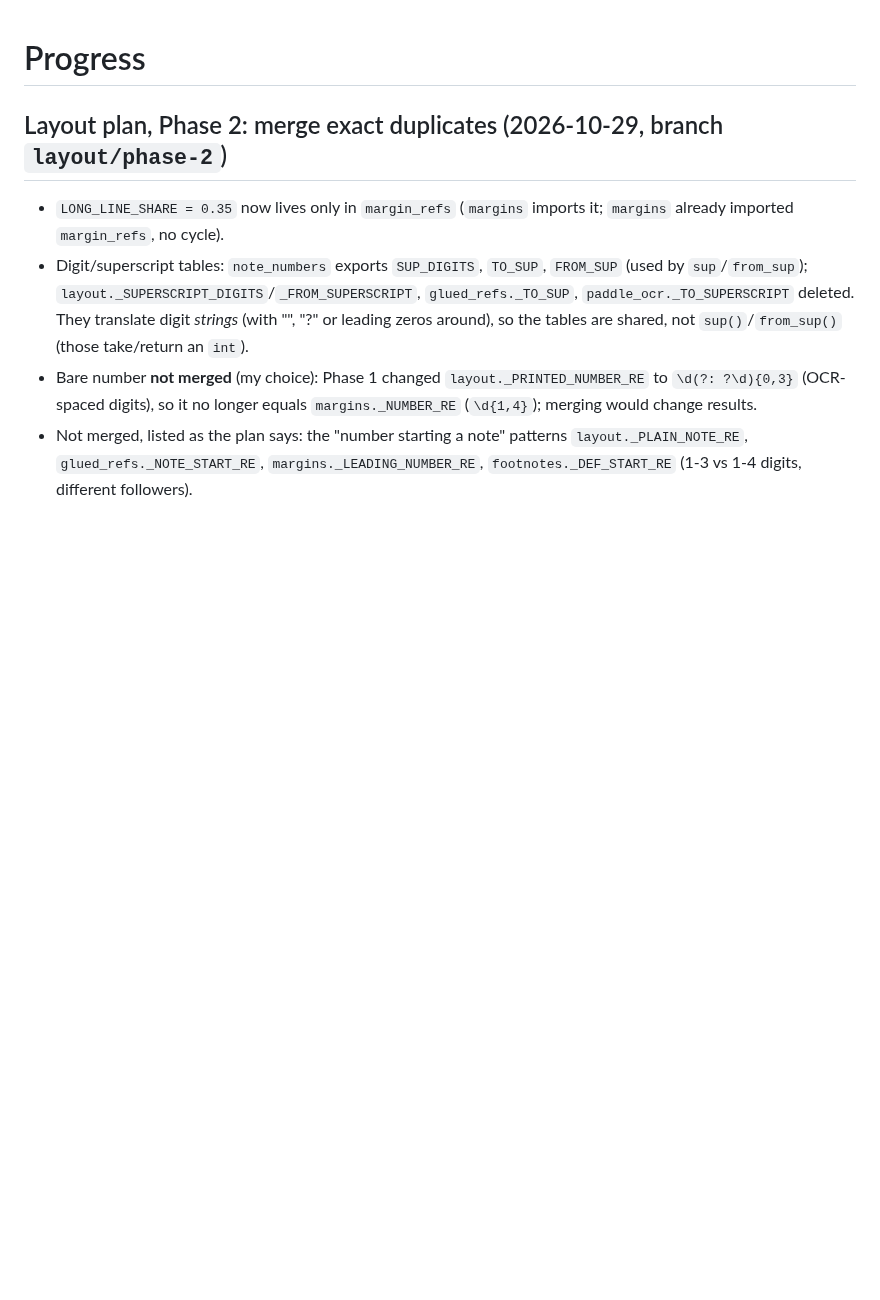
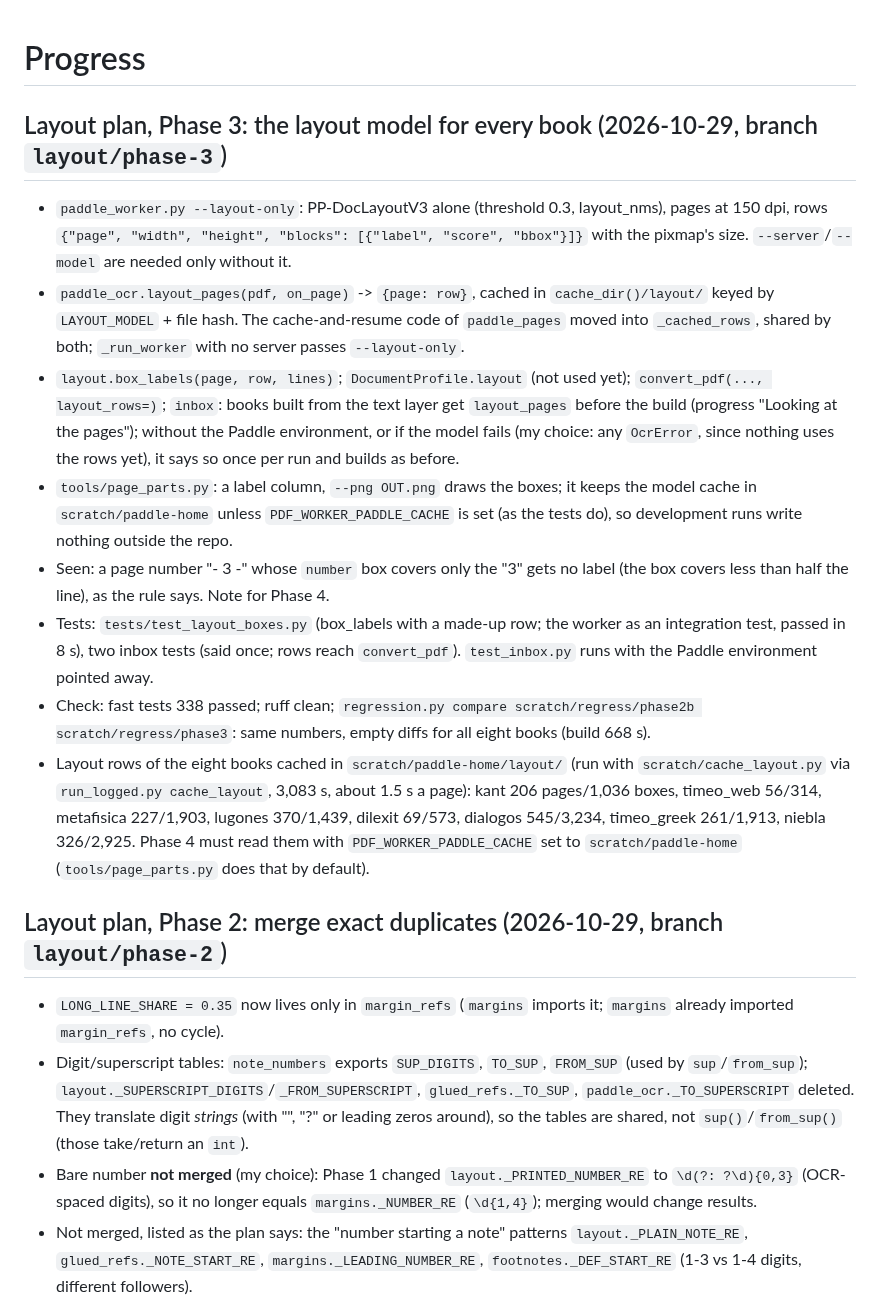
Before and after one commit to fonsthefons/pdf-worker, a Markdown page: PROGRESS.md, the part around the change. Rendered like a GitHub page; blank space fills up the shorter version.

Commit message:
PROGRESS: layout plan Phase 3
Co-Authored-By: Claude Opus 5.5 <noreply@anthropic.com>
Claude-Session: https://claude.ai/code/session_01VRrJS3mwX9JxZwiaZYKUxK

```diff
--- a/PROGRESS.md
+++ b/PROGRESS.md
@@ -1,4 +1,35 @@
 # Progress
+
+## Layout plan, Phase 3: the layout model for every book (2026-10-29, branch `layout/phase-3`)
+- `paddle_worker.py --layout-only`: PP-DocLayoutV3 alone (threshold 0.3, layout_nms),
+  pages at 150 dpi, rows `{"page", "width", "height", "blocks": [{"label", "score",
+  "bbox"}]}` with the pixmap's size. `--server`/`--model` are needed only without it.
+- `paddle_ocr.layout_pages(pdf, on_page)` -> `{page: row}`, cached in
+  `cache_dir()/layout/` keyed by `LAYOUT_MODEL` + file hash. The cache-and-resume code of
+  `paddle_pages` moved into `_cached_rows`, shared by both; `_run_worker` with no server
+  passes `--layout-only`.
+- `layout.box_labels(page, row, lines)`; `DocumentProfile.layout` (not used yet);
+  `convert_pdf(..., layout_rows=)`; `inbox`: books built from the text layer get
+  `layout_pages` before the build (progress "Looking at the pages"); without the Paddle
+  environment, or if the model fails (my choice: any `OcrError`, since nothing uses the
+  rows yet), it says so once per run and builds as before.
+- `tools/page_parts.py`: a label column, `--png OUT.png` draws the boxes; it keeps the
+  model cache in `scratch/paddle-home` unless `PDF_WORKER_PADDLE_CACHE` is set (as the
+  tests do), so development runs write nothing outside the repo.
+- Seen: a page number "- 3 -" whose `number` box covers only the "3" gets no label
+  (the box covers less than half the line), as the rule says. Note for Phase 4.
+- Tests: `tests/test_layout_boxes.py` (box_labels with a made-up row; the worker as an
+  integration test, passed in 8 s), two inbox tests (said once; rows reach
+  `convert_pdf`). `test_inbox.py` runs with the Paddle environment pointed away.
+- Check: fast tests 338 passed; ruff clean; `regression.py compare
+  scratch/regress/phase2b scratch/regress/phase3`: same numbers, empty diffs for all
+  eight books (build 668 s).
+- Layout rows of the eight books cached in `scratch/paddle-home/layout/` (run with
+  `scratch/cache_layout.py` via `run_logged.py cache_layout`, 3,083 s, about 1.5 s a
+  page): kant 206 pages/1,036 boxes, timeo_web 56/314, metafisica 227/1,903, lugones
+  370/1,439, dilexit 69/573, dialogos 545/3,234, timeo_greek 261/1,913, niebla 326/2,925.
+  Phase 4 must read them with `PDF_WORKER_PADDLE_CACHE` set to `scratch/paddle-home`
+  (`tools/page_parts.py` does that by default).
 
 ## Layout plan, Phase 2: merge exact duplicates (2026-10-29, branch `layout/phase-2`)
 - `LONG_LINE_SHARE = 0.35` now lives only in `margin_refs` (`margins` imports it;
```
